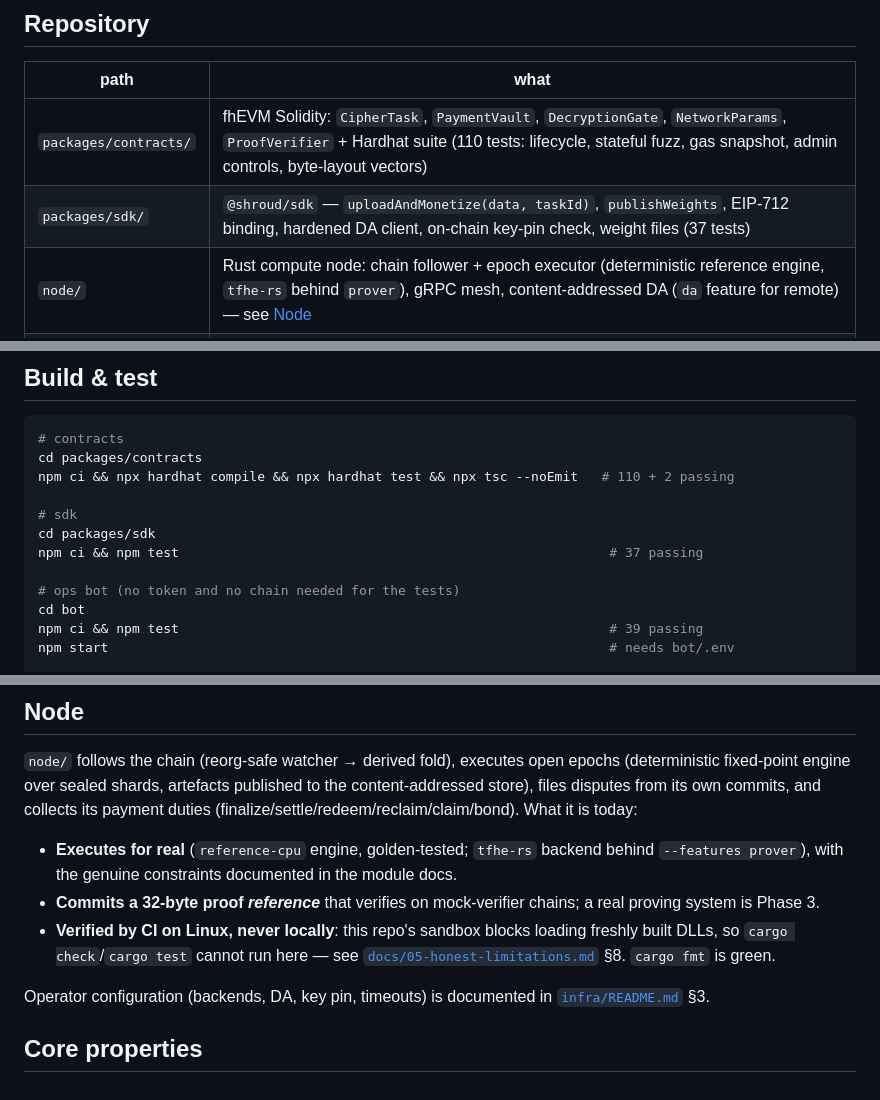
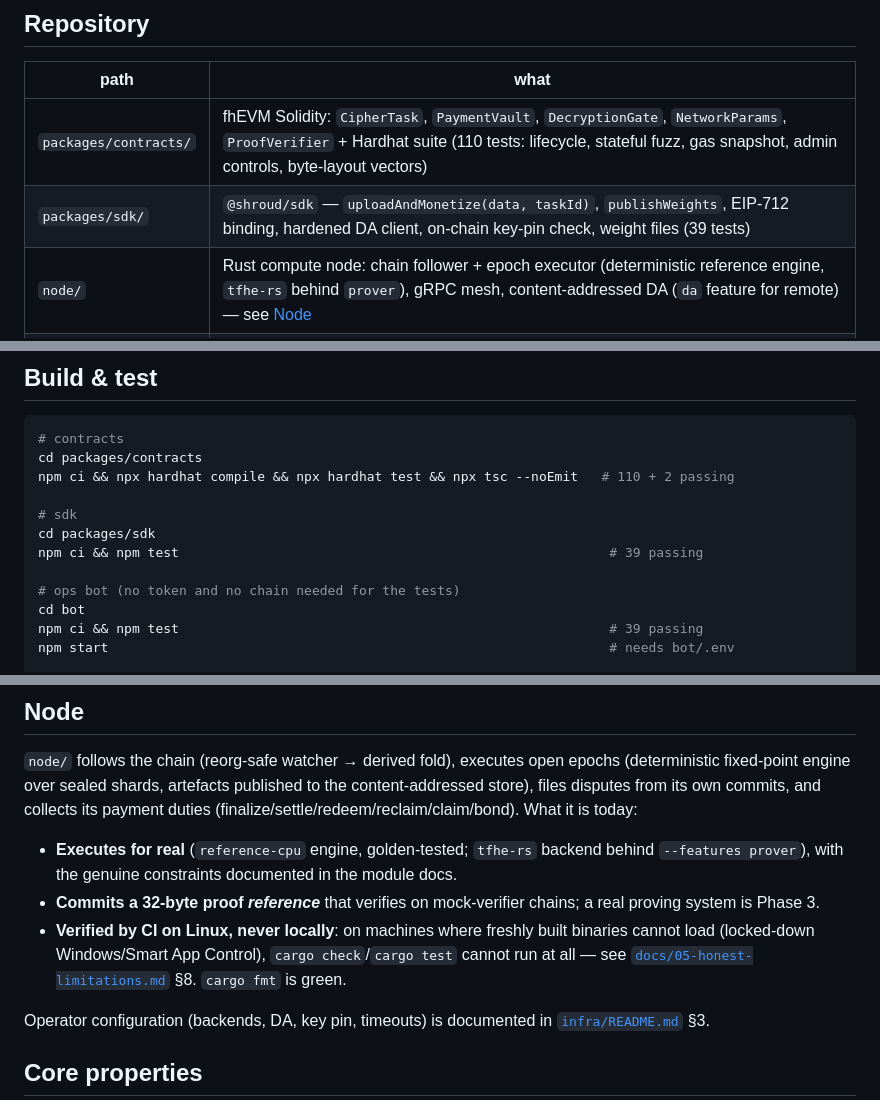
Before and after one commit to ssrjkk/shroud, a Markdown page: README.md, 3 parts joined by grey strips. Drawn GitHub-style.

Commit message:
README: accurate counts, neutral node-verification note

```diff
--- a/README.md
+++ b/README.md
@@ -42,7 +42,7 @@ the mock coprocessor is never installed, and `CipherTask`'s constructor reverts
 | path | what |
 |------|------|
 | `packages/contracts/` | fhEVM Solidity: `CipherTask`, `PaymentVault`, `DecryptionGate`, `NetworkParams`, `ProofVerifier` + Hardhat suite (110 tests: lifecycle, stateful fuzz, gas snapshot, admin controls, byte-layout vectors) |
-| `packages/sdk/` | `@shroud/sdk` — `uploadAndMonetize(data, taskId)`, `publishWeights`, EIP-712 binding, hardened DA client, on-chain key-pin check, weight files (37 tests) |
+| `packages/sdk/` | `@shroud/sdk` — `uploadAndMonetize(data, taskId)`, `publishWeights`, EIP-712 binding, hardened DA client, on-chain key-pin check, weight files (39 tests) |
 | `node/` | Rust compute node: chain follower + epoch executor (deterministic reference engine, `tfhe-rs` behind `prover`), gRPC mesh, content-addressed DA (`da` feature for remote) — see [Node](#node) |
 | `bot/` | Telegram ops bot: task pool, disputes, **network key rotation alerts** (39 tests, incl. stub-RPC read coverage) |
 | `web/` | Project site — landing page and the full honest security posture |
@@ -58,7 +58,7 @@ npm ci && npx hardhat compile && npx hardhat test && npx tsc --noEmit   # 110 +
 
 # sdk
 cd packages/sdk
-npm ci && npm test                                                       # 37 passing
+npm ci && npm test                                                       # 39 passing
 
 # ops bot (no token and no chain needed for the tests)
 cd bot
@@ -84,9 +84,10 @@ duties (finalize/settle/redeem/reclaim/claim/bond). What it is today:
   `--features prover`), with the genuine constraints documented in the module docs.
 - **Commits a 32-byte proof *reference*** that verifies on mock-verifier chains; a real
   proving system is Phase 3.
-- **Verified by CI on Linux, never locally**: this repo's sandbox blocks loading freshly
-  built DLLs, so `cargo check`/`cargo test` cannot run here — see
-  [`docs/05-honest-limitations.md`](docs/05-honest-limitations.md) §8. `cargo fmt` is green.
+- **Verified by CI on Linux, never locally**: on machines where freshly built binaries
+  cannot load (locked-down Windows/Smart App Control), `cargo check`/`cargo test` cannot
+  run at all — see [`docs/05-honest-limitations.md`](docs/05-honest-limitations.md) §8.
+  `cargo fmt` is green.
 
 Operator configuration (backends, DA, key pin, timeouts) is documented in
 [`infra/README.md`](infra/README.md) §3.
```
